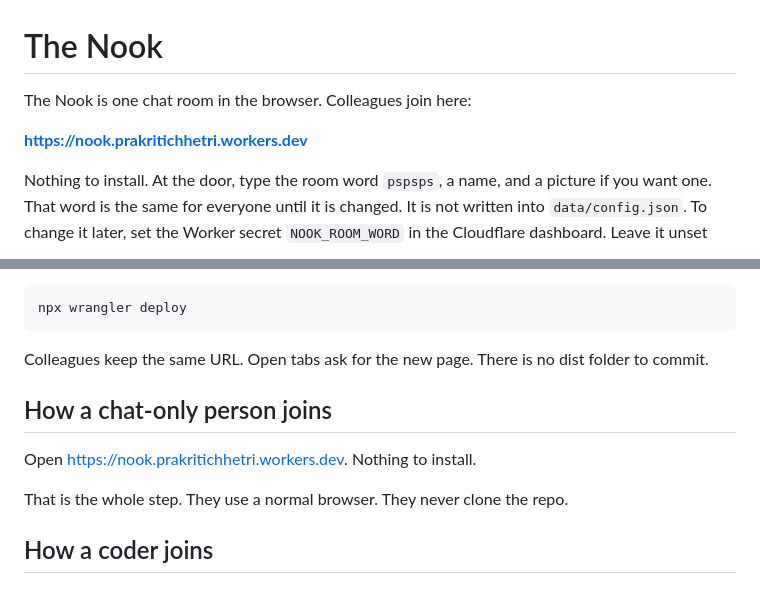
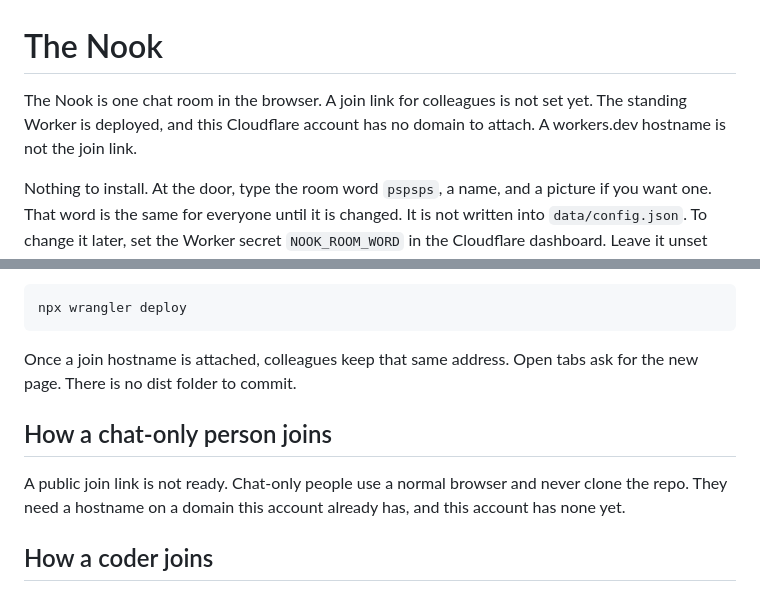
Before and after one commit to kitty99source/nook, a Markdown page: README.md, 2 parts joined by grey strips. Rendered like a GitHub page.

Commit message:
Leave the join link unset until the room has its own hostname.
A workers.dev address includes the account name, and this account has no domain to attach.

````diff
--- a/README.md
+++ b/README.md
@@ -1,8 +1,6 @@
 # The Nook
 
-The Nook is one chat room in the browser. Colleagues join here:
-
-**https://nook.prakritichhetri.workers.dev**
+The Nook is one chat room in the browser. A join link for colleagues is not set yet. The standing Worker is deployed, and this Cloudflare account has no domain to attach. A workers.dev hostname is not the join link.
 
 Nothing to install. At the door, type the room word `pspsps`, a name, and a picture if you want one. That word is the same for everyone until it is changed. It is not written into `data/config.json`. To change it later, set the Worker secret `NOOK_ROOM_WORD` in the Cloudflare dashboard. Leave it unset and the word stays `pspsps`.
 
@@ -32,13 +30,11 @@ To publish a change to the standing link, from this repo:
 npx wrangler deploy
 ```
 
-Colleagues keep the same URL. Open tabs ask for the new page. There is no dist folder to commit.
+Once a join hostname is attached, colleagues keep that same address. Open tabs ask for the new page. There is no dist folder to commit.
 
 ## How a chat-only person joins
 
-Open https://nook.prakritichhetri.workers.dev. Nothing to install.
-
-That is the whole step. They use a normal browser. They never clone the repo.
+A public join link is not ready. Chat-only people use a normal browser and never clone the repo. They need a hostname on a domain this account already has, and this account has none yet.
 
 ## How a coder joins
 
````
